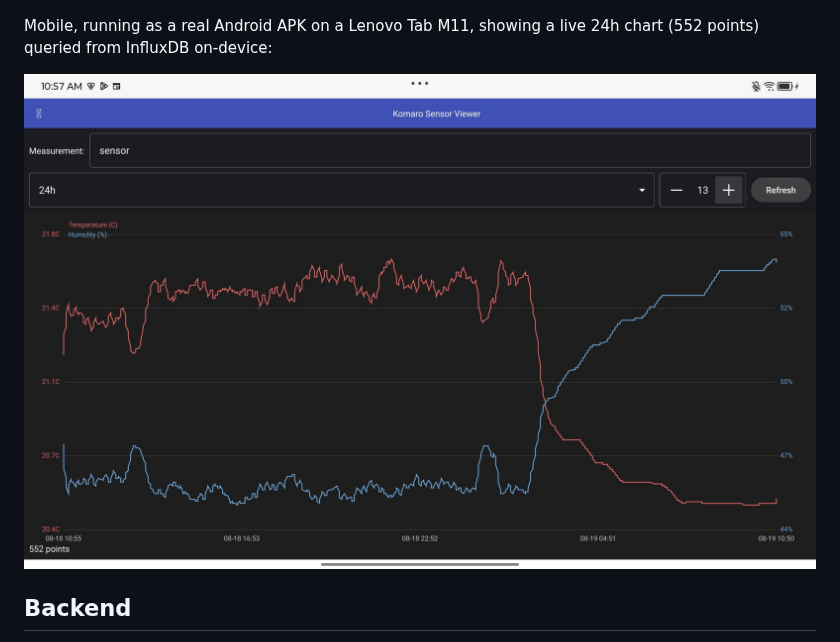
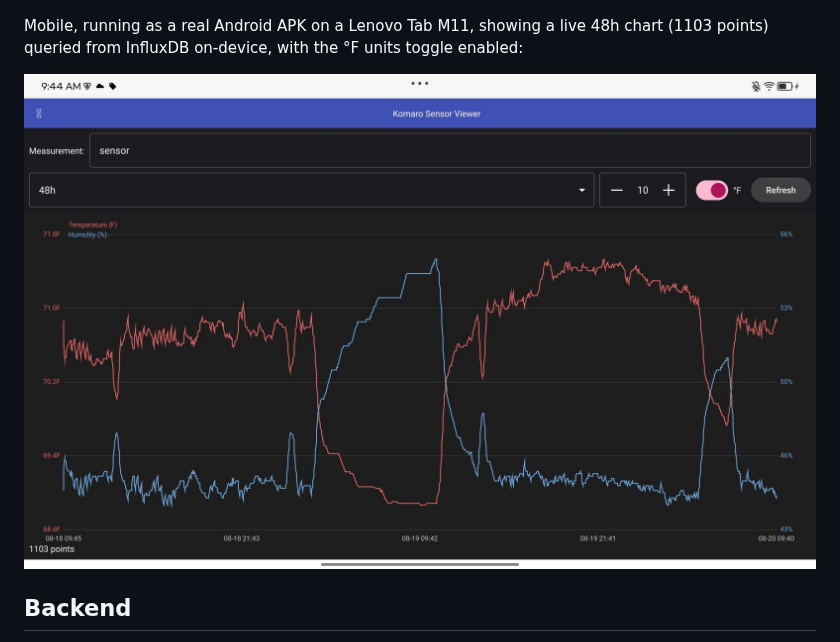
Before and after one commit to yyk99/komaro, a Markdown page: qml/README.md, the part around the change. GitHub-like rendering; pictures changed too: qml/screenshots/android-tablet-sensor-viewer.JPG.

```diff
--- a/qml/README.md
+++ b/qml/README.md
@@ -18,7 +18,7 @@ Mobile (`ToolBar`+`Drawer` shell, run in desktop mode):
 
 ![Mobile sensor viewer](screenshots/mobile-sensor-viewer.JPG)
 
-Mobile, running as a real Android APK on a Lenovo Tab M11, showing a live 24h chart (552 points) queried from InfluxDB on-device:
+Mobile, running as a real Android APK on a Lenovo Tab M11, showing a live 48h chart (1103 points) queried from InfluxDB on-device, with the °F units toggle enabled:
 
 ![Android tablet sensor viewer](screenshots/android-tablet-sensor-viewer.JPG)
 
```
Also changed, not shown: CLAUDE.md (+8 -4 lines), qml/KB.md (added, +82 -0 lines), 8 other files.
